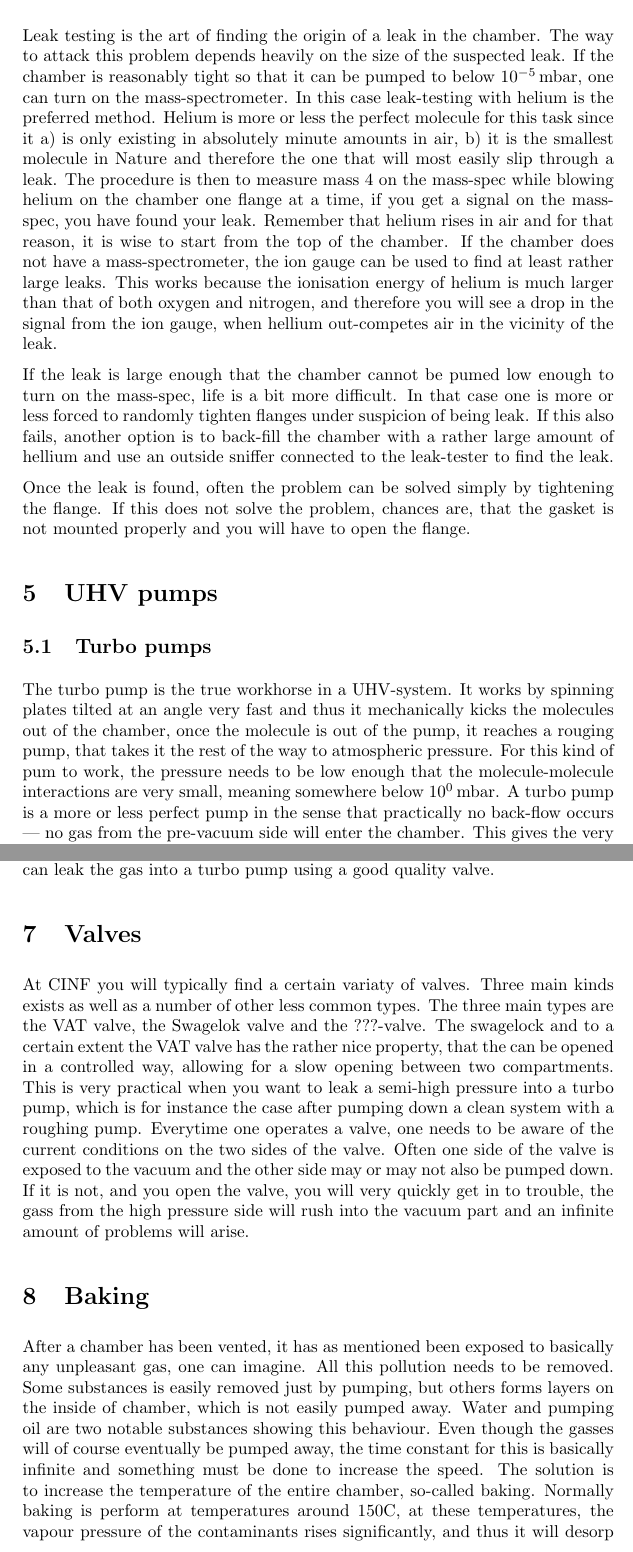
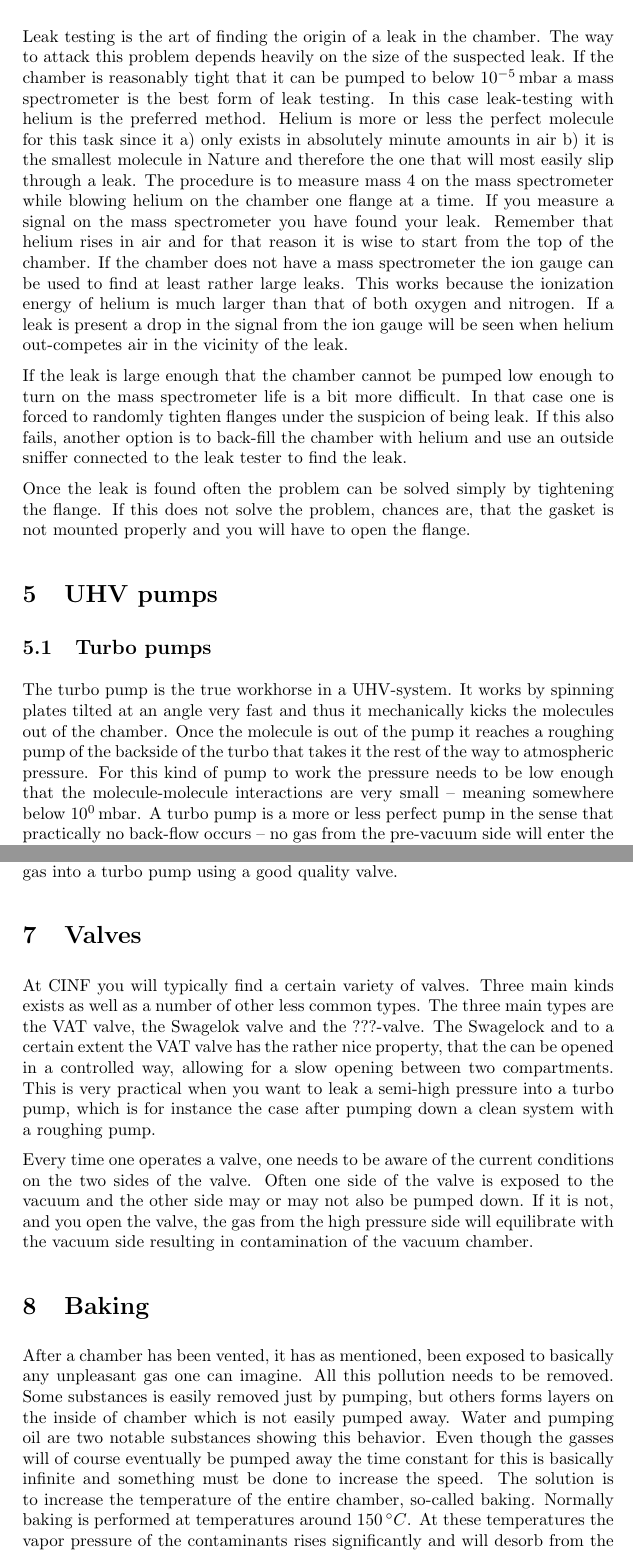
Before and after one commit to CINF/UHVCompanion, a LaTeX document (uhv-companion.tex): two parts of pages 2 and 4 of 5, joined at a grey line, cut so that both start at the same text. Compiled offline with pdfLaTeX.

Commit message:
Small corrections and some minor rewrites

```diff
--- a/uhv-companion.tex
+++ b/uhv-companion.tex
@@ -23,13 +23,13 @@ In daily life, air might seem to be a harmless substance, but in reality it is t
 
 \section{Leak testing}
-Leak testing is the art of finding the origin of a leak in the chamber. The way to attack this problem depends heavily on the size of the suspected leak. If the chamber is reasonably tight so that it can be pumped to below $10^{-5}$\,mbar, one can turn on the mass-spectrometer. In this case leak-testing with helium is the preferred method. Helium is more or less the perfect molecule for this task since it a) is only existing in absolutely minute amounts in air, b) it is the smallest molecule in Nature and therefore the one that will most easily slip through a leak. The procedure is then to measure mass 4 on the mass-spec while blowing helium on the chamber one flange at a time, if you get a signal on the mass-spec, you have found your leak. Remember that helium rises in air and for that reason, it is wise to start from the top of the chamber. If the chamber does not have a mass-spectrometer, the ion gauge can be used to find at least rather large leaks. This works because the ionisation energy of helium is much larger than that of both oxygen and nitrogen, and  therefore you will see a drop in the signal from the ion gauge, when hellium out-competes air in the vicinity of the leak.
+Leak testing is the art of finding the origin of a leak in the chamber. The way to attack this problem depends heavily on the size of the suspected leak. If the chamber is reasonably tight that it can be pumped to below $10^{-5}$\,mbar a mass spectrometer is the best form of leak testing. In this case leak-testing with helium is the preferred method. Helium is more or less the perfect molecule for this task since it a) only exists in absolutely minute amounts in air b) it is the smallest molecule in Nature and therefore the one that will most easily slip through a leak. The procedure is to measure mass 4 on the mass spectrometer while blowing helium on the chamber one flange at a time. If you measure a signal on the mass spectrometer you have found your leak. Remember that helium rises in air and for that reason it is wise to start from the top of the chamber. If the chamber does not have a mass spectrometer the ion gauge can be used to find at least rather large leaks. This works because the ionization energy of helium is much larger than that of both oxygen and nitrogen. If a leak is present a drop in the signal from the ion gauge will be seen when helium out-competes air in the vicinity of the leak.
 
-If the leak is large enough that the chamber cannot be pumed low enough to turn on the mass-spec, life is a bit more difficult. In that case one is more or less forced to randomly tighten flanges under suspicion of being leak. If this also fails, another option is to back-fill the chamber with a rather large amount of hellium and use an outside sniffer connected to the leak-tester to find the leak.
+If the leak is large enough that the chamber cannot be pumped low enough to turn on the mass spectrometer life is a bit more difficult. In that case one is forced to randomly tighten flanges under the suspicion of being leak. If this also fails, another option is to back-fill the chamber with helium and use an outside sniffer connected to the leak tester to find the leak.
 
-Once the leak is found, often the problem can be solved simply by tightening the flange. If this does not solve the problem, chances are, that the gasket is not mounted properly and you will have to open the flange.
+Once the leak is found often the problem can be solved simply by tightening the flange. If this does not solve the problem, chances are, that the gasket is not mounted properly and you will have to open the flange.
 
 \section{UHV pumps}
 
 \subsection{Turbo pumps}
-The turbo pump is the true workhorse in a UHV-system. It works by spinning plates tilted at an angle very fast and thus it mechanically kicks the molecules out of the chamber, once the molecule is out of the pump, it reaches a rouging pump, that takes it the rest of the way to atmospheric pressure. For this kind of pum to work, the pressure needs to be low enough that the molecule-molecule interactions are very small, meaning somewhere below $10^{0}$\,mbar. A turbo pump is a more or less perfect pump in the sense that practically no back-flow occurs --- no gas from the pre-vacuum side will enter the chamber. This gives the very nice property that even though it will of course not provide a perfect vacuum, the turbo pump will provide a very clean vacuum consisting only of the gasses that are already in chamber. Thus it is possible to have a residual gas mixture containing only a few well known species.
+The turbo pump is the true workhorse in a UHV-system. It works by spinning plates tilted at an angle very fast and thus it mechanically kicks the molecules out of the chamber. Once the molecule is out of the pump it reaches a roughing pump of the backside of the turbo that takes it the rest of the way to atmospheric pressure. For this kind of pump to work the pressure needs to be low enough that the molecule-molecule interactions are very small -- meaning somewhere below $10^{0}$\,mbar. A turbo pump is a more or less perfect pump in the sense that practically no back-flow occurs -- no gas from the pre-vacuum side will enter the chamber. This gives the very nice property that even though it will of course not provide a perfect vacuum the turbo pump will provide a very clean vacuum consisting only of the gasses that are already in chamber. Thus it is possible to have a residual gas mixture containing only a few well known species.
 
@@ -48,13 +48,15 @@ A roughing pumps purpose in life when placed in a UHV lab is normally to act as
 
-An extremely important thing to be aware of, is the composition of the residual gas in a roughing pump. For an oil-lubricated pump, the residual gas consist mostly of various nasty organic compounds and for a scroll pump it consists mostly of air(?). In both cases the residual gas must be considered to be extremely dirty, why it is important that you never apply the pump in a way that will allow for backflow from the pump to reach your nice and clean vacuum chamber. In normal operation this is ensured by the turbo pump, but in situations where the roughing pump is pumping directly on the chamber, one needs to think. If you are pumping down a vented chamber, everything is ok, you are going to bake the chamber anyway. If you are pumping down a system considered clean (high-pressure cells, load-locks and gas-lines come to mind) you must NOT pump too low in pressure with the roughing pump. Stay in a pressure range no lower than 2 to 10\,mbar, which will ensure a high enough flow into the pump, that essentially no residual gas will back-flow. From this pressure you can leak the gas into a turbo pump using a good quality valve.
+An extremely important thing to be aware of is the composition of the residual gas in a roughing pump. For an oil-lubricated pump, the residual gas consist mostly of various organic compounds and for a scroll pump it consists mostly of air. In both cases the residual gas must be considered to be extremely dirty, why it is important that you never apply the pump in a way that will allow for backflow from the pump to reach your clean vacuum chamber. In normal operation this is ensured by the turbo pump but in situations where the roughing pump is pumping directly on the chamber one needs to think. If you are pumping down a vented chamber, everything is OK, you are going to bake the chamber anyway. If you are pumping down a system considered clean (high-pressure cells, load-locks and gas-lines come to mind) you must \textbf{NOT} pump too low in pressure with the roughing pump. Stay in a pressure range no lower than 2 to 10\,mbar, which will ensure a high enough flow into the pump that essentially no residual gas will back-flow. From this pressure you can leak the gas into a turbo pump using a good quality valve.
 
 \section{Valves}
-At CINF you will typically find a certain variaty of valves. Three main kinds exists as well as a number of other less common types. The three main types are the VAT valve, the Swagelok valve and the ???-valve. The swagelock and to a certain extent the VAT valve has the rather nice property, that the can be opened in a controlled way, allowing for a slow opening between two compartments. This is very practical when you want to leak a semi-high pressure into a turbo pump, which is for instance the case after pumping down a clean system with a roughing pump.
-Everytime one operates a valve, one needs to be aware of the current conditions on the two sides of the valve. Often one side of the valve is exposed to the vacuum and the other side may or may not also be pumped down. If it is not, and you open the valve, you will very quickly get in to trouble, the gass from the high pressure side will rush into the vacuum part and an infinite amount of problems will arise.
+At CINF you will typically find a certain variety of valves. Three main kinds exists as well as a number of other less common types. The three main types are the VAT valve, the Swagelok valve and the ???-valve. The Swagelock and to a certain extent the VAT valve has the rather nice property, that the can be opened in a controlled way, allowing for a slow opening between two compartments. This is very practical when you want to leak a semi-high pressure into a turbo pump, which is for instance the case after pumping down a clean system with a roughing pump.
+
+Every time one operates a valve, one needs to be aware of the current conditions on the two sides of the valve. Often one side of the valve is exposed to the vacuum and the other side may or may not also be pumped down. If it is not, and you open the valve, the gas from the high pressure side will equilibrate with the vacuum side resulting in contamination of the vacuum chamber.
 
 \section{Baking}
-After a chamber has been vented, it has as mentioned been exposed to basically any unpleasant gas, one can imagine. All this pollution needs to be removed. Some substances is easily removed just by pumping, but others forms layers on the inside of chamber, which is not easily pumped away. Water and pumping oil are two notable substances showing this behaviour. Even though the gasses will of course eventually be pumped away, the time constant for this is basically infinite and something must be done to increase the speed. The solution is to increase the temperature of the entire chamber, so-called baking. Normally baking is perform at temperatures around 150C, at these temperatures, the vapour pressure of the contaminants rises significantly, and thus it will desorp away from the walls an into the volume of the chamber, where it can be pumped efficiently. After a few days of baking, your chamber should be reasonable clean.
-An important thing to remember when baking is that you should always bake all parts of a given volume at the same time. If any part of the chamber is not heated, this part will act as a cold finger where all the desorbed contaminants will really like to re-adsorb. Once the chamber is cooled, the cold spot will soon equilibrate with the rest of the chamber, and your baking is ruined.
+After a chamber has been vented, it has as mentioned, been exposed to basically any unpleasant gas one can imagine. All this pollution needs to be removed. Some substances is easily removed just by pumping, but others forms layers on the inside of chamber which is not easily pumped away. Water and pumping oil are two notable substances showing this behavior. Even though the gasses will of course eventually be pumped away the time constant for this is basically infinite and something must be done to increase the speed. The solution is to increase the temperature of the entire chamber, so-called baking. Normally baking is performed at temperatures around 150\,$^{\circ}C$. At these temperatures the vapor pressure of the contaminants rises significantly and will desorb from the walls into the gas phase where it can be pumped efficiently. After a few days of baking, your chamber should be reasonable clean.
+
+An important thing to remember when baking is that you should always bake all parts of a given volume at the same time. If any part of the chamber is not heated, this part will act as a cold finger where all the desorbed contaminants will really like to re-adsorb. Once the chamber is cooled the cold spot will soon equilibrate with the rest of the chamber and your baking is ruined.
 
 % Uncomment the following two lines if you want to have a bibliography. Please do not forget to add an entry to your bibliography and reference it by using the \cite{} command
 %\bibliographystyle{alphadin}
```
Also changed, not shown: uhv-companion.tex (16 more changed lines).
